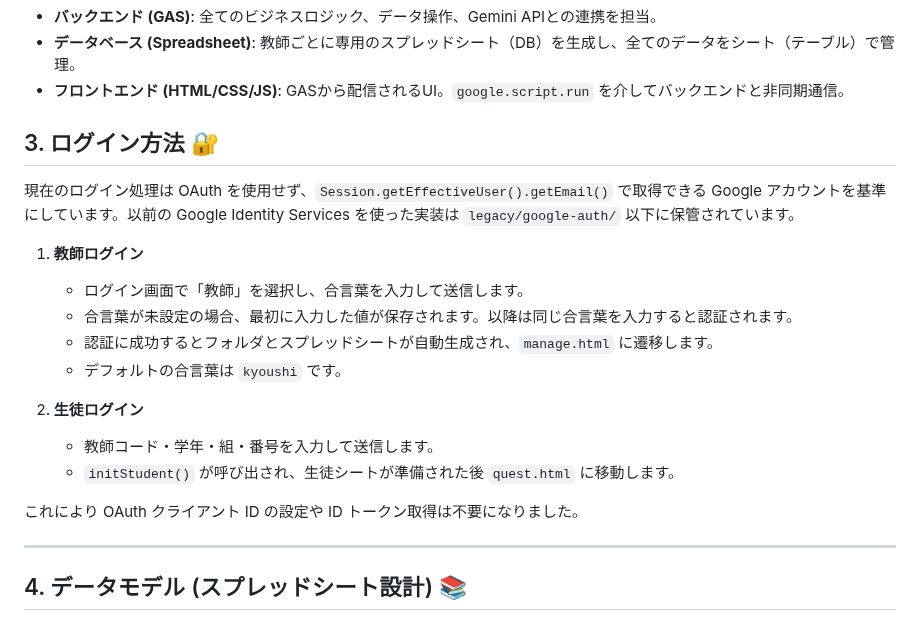
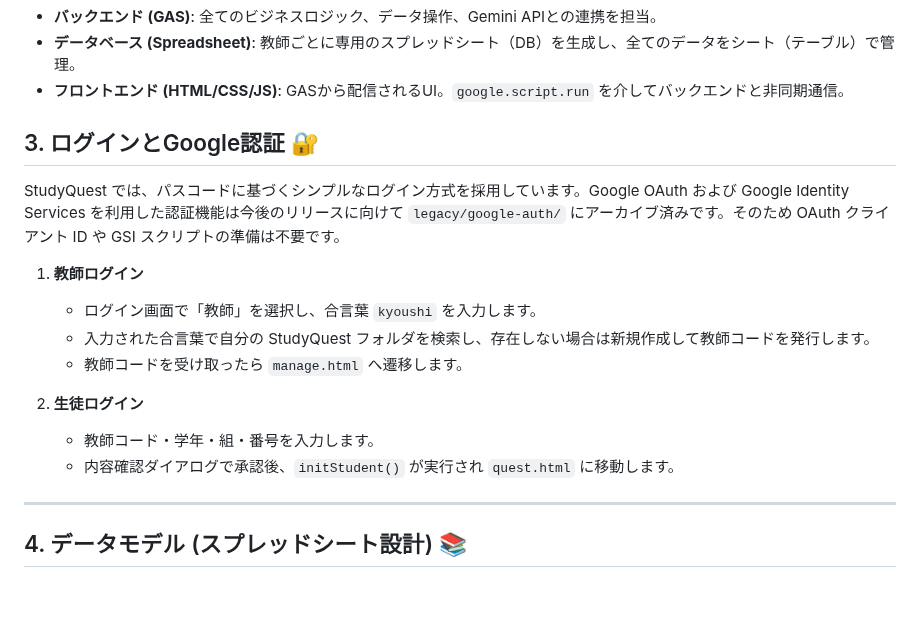
Before and after one commit to atariryuma/StudyQuest, a Markdown page: README.md, the part around the change. GitHub-like rendering; blank space fills up the shorter version.

Commit message:
docs: update login section for passcode flow

```diff
--- a/README.md
+++ b/README.md
@@ -17,21 +17,18 @@
 * **データベース (Spreadsheet)**: 教師ごとに専用のスプレッドシート（DB）を生成し、全てのデータをシート（テーブル）で管理。
 * **フロントエンド (HTML/CSS/JS)**: GASから配信されるUI。`google.script.run` を介してバックエンドと非同期通信。
 
-## 3. ログイン方法 🔐
+## 3. ログインとGoogle認証 🔐
 
-現在のログイン処理は OAuth を使用せず、`Session.getEffectiveUser().getEmail()` で取得できる Google アカウントを基準にしています。以前の Google Identity Services を使った実装は `legacy/google-auth/` 以下に保管されています。
+StudyQuest では、パスコードに基づくシンプルなログイン方式を採用しています。Google OAuth および Google Identity Services を利用した認証機能は今後のリリースに向けて `legacy/google-auth/` にアーカイブ済みです。そのため OAuth クライアント ID や GSI スクリプトの準備は不要です。
 
 1. **教師ログイン**
-   * ログイン画面で「教師」を選択し、合言葉を入力して送信します。
-   * 合言葉が未設定の場合、最初に入力した値が保存されます。以降は同じ合言葉を入力すると認証されます。
-   * 認証に成功するとフォルダとスプレッドシートが自動生成され、`manage.html` に遷移します。
-   * デフォルトの合言葉は `kyoushi` です。
+   * ログイン画面で「教師」を選択し、合言葉 `kyoushi` を入力します。
+   * 入力された合言葉で自分の StudyQuest フォルダを検索し、存在しない場合は新規作成して教師コードを発行します。
+   * 教師コードを受け取ったら `manage.html` へ遷移します。
 
 2. **生徒ログイン**
-   * 教師コード・学年・組・番号を入力して送信します。
-   * `initStudent()` が呼び出され、生徒シートが準備された後 `quest.html` に移動します。
-
-これにより OAuth クライアント ID の設定や ID トークン取得は不要になりました。
+   * 教師コード・学年・組・番号を入力します。
+   * 内容確認ダイアログで承認後、`initStudent()` が実行され `quest.html` に移動します。
 
 ---
 
```
